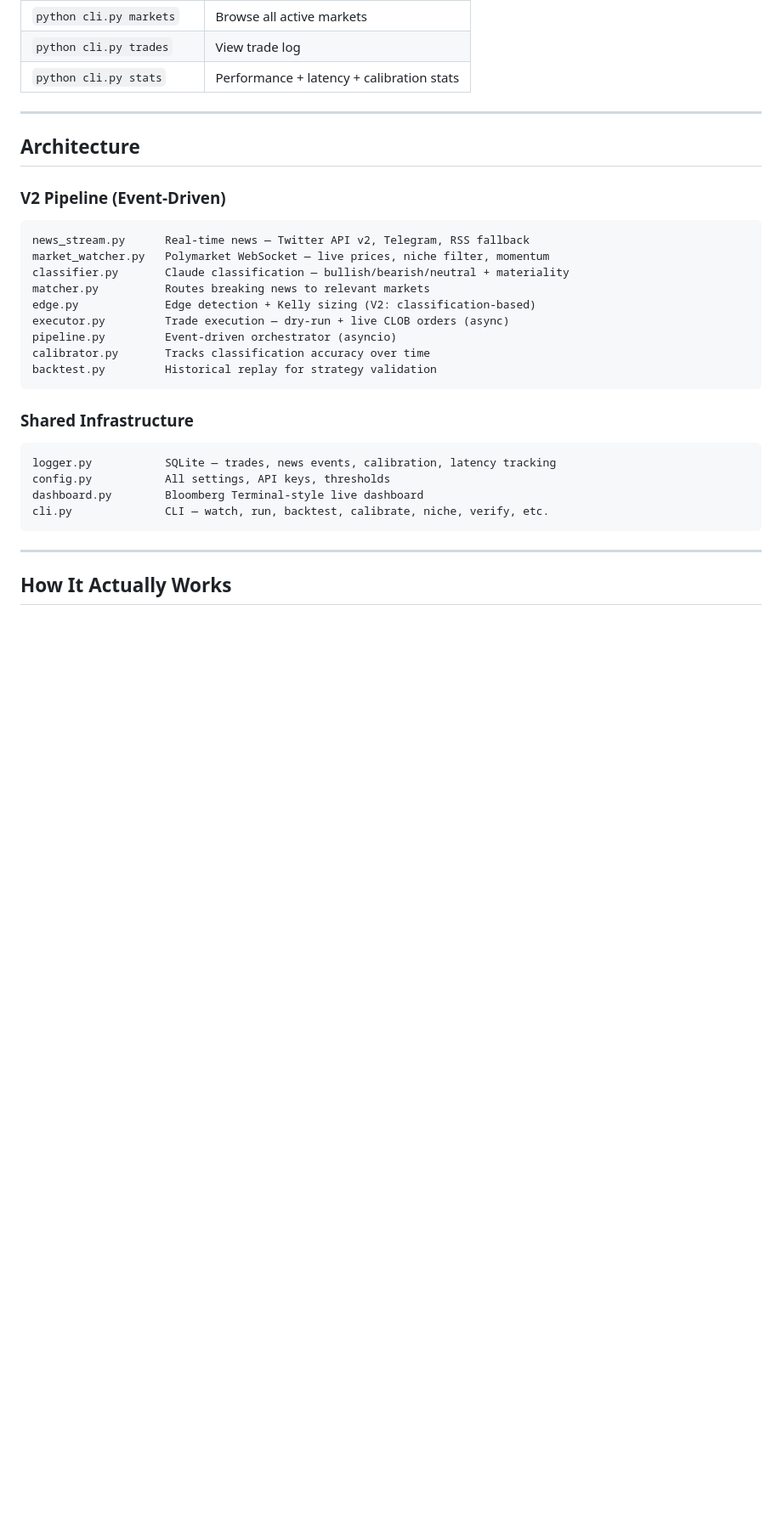
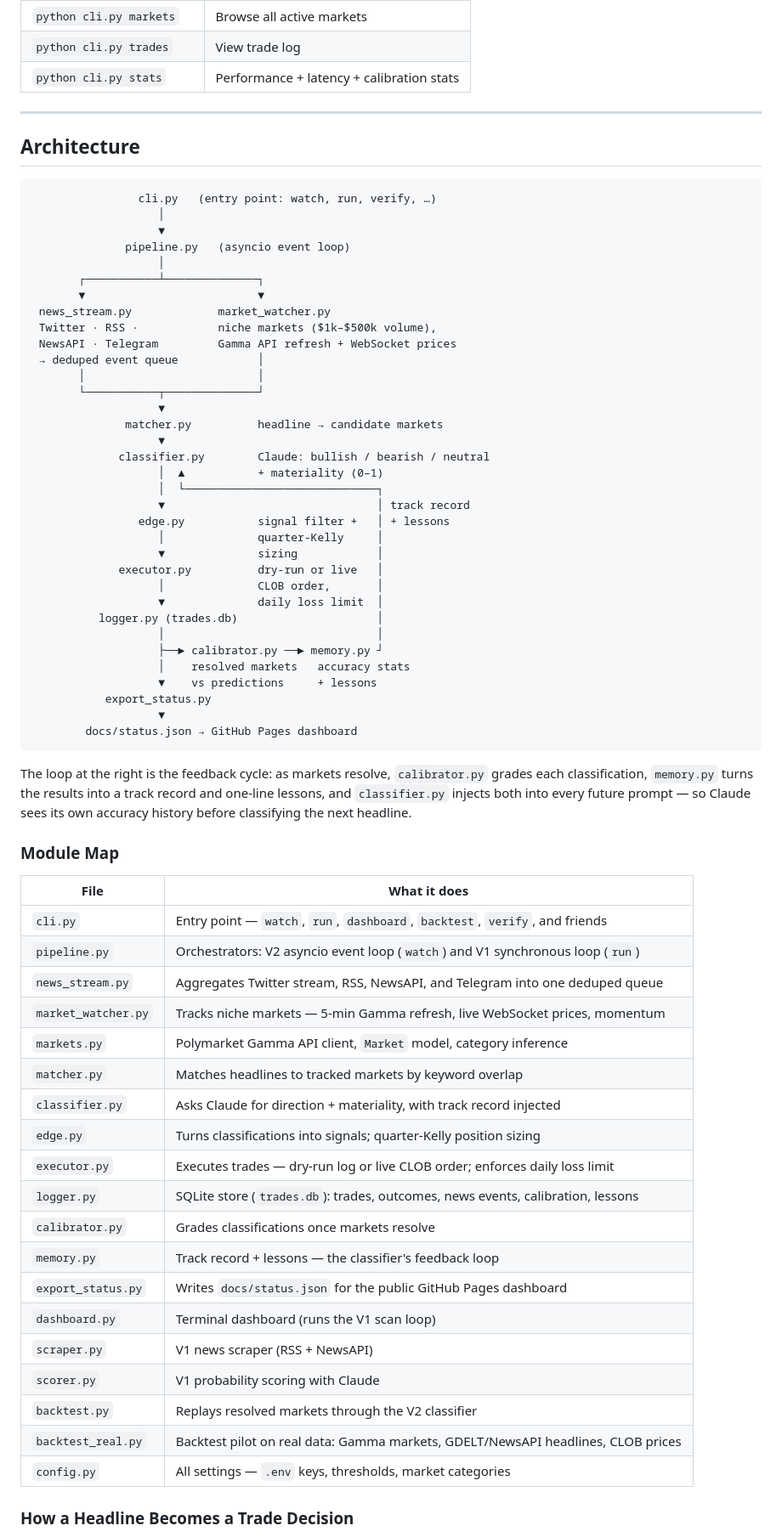
Before and after one commit to locus-agent/Locus, a Markdown page: README.md, the part around one of its changes. Shown at 85% size. GitHub-like rendering; blank space fills up the shorter version.

Commit message:
Document architecture in README: diagram, module map, headline walkthrough
Replaces the flat module lists and "How It Actually Works" section with
one Architecture section: an ASCII data-flow diagram (entry point through
news/market ingestion, matching, classification, edge, execution, logging,
and the calibration feedback loop out to the public dashboard), a one-line
module map covering every .py file, and an 8-step plain-language walkthrough
of how a headline becomes a trade decision.

Co-Authored-By: Claude Fable 5 <noreply@anthropic.com>

````diff
--- a/README.md
+++ b/README.md
@@ -121,30 +121,71 @@ python cli.py backtest --limit 50 --category ai
 
 ## Architecture
 
-### V2 Pipeline (Event-Driven)
-
 ```
-news_stream.py      Real-time news — Twitter API v2, Telegram, RSS fallback
-market_watcher.py   Polymarket WebSocket — live prices, niche filter, momentum
-classifier.py       Claude classification — bullish/bearish/neutral + materiality
-matcher.py          Routes breaking news to relevant markets
-edge.py             Edge detection + Kelly sizing (V2: classification-based)
-executor.py         Trade execution — dry-run + live CLOB orders (async)
-pipeline.py         Event-driven orchestrator (asyncio)
-calibrator.py       Tracks classification accuracy over time
-backtest.py         Historical replay for strategy validation
+                cli.py   (entry point: watch, run, verify, …)
+                   │
+                   ▼
+              pipeline.py   (asyncio event loop)
+                   │
+       ┌───────────┴──────────────┐
+       ▼                          ▼
+ news_stream.py             market_watcher.py
+ Twitter · RSS ·            niche markets ($1k–$500k volume),
+ NewsAPI · Telegram         Gamma API refresh + WebSocket prices
+ → deduped event queue            │
+       │                          │
+       └───────────┬──────────────┘
+                   ▼
+              matcher.py          headline → candidate markets
+                   ▼
+             classifier.py        Claude: bullish / bearish / neutral
+                   │  ▲           + materiality (0–1)
+                   │  └─────────────────────────────┐
+                   ▼                                │ track record
+                edge.py           signal filter +   │ + lessons
+                   │              quarter-Kelly     │
+                   ▼              sizing            │
+             executor.py          dry-run or live   │
+                   │              CLOB order,       │
+                   ▼              daily loss limit  │
+          logger.py (trades.db)                     │
+                   │                                │
+                   ├──► calibrator.py ──► memory.py ┘
+                   │    resolved markets   accuracy stats
+                   ▼    vs predictions     + lessons
+           export_status.py
+                   ▼
+        docs/status.json → GitHub Pages dashboard
 ```
 
-### Shared Infrastructure
+The loop at the right is the feedback cycle: as markets resolve, `calibrator.py` grades each
+classification, `memory.py` turns the results into a track record and one-line lessons, and
+`classifier.py` injects both into every future prompt — so Claude sees its own accuracy
+history before classifying the next headline.
 
-```
-logger.py           SQLite — trades, news events, calibration, latency tracking
-config.py           All settings, API keys, thresholds
-dashboard.py        Bloomberg Terminal-style live dashboard
-cli.py              CLI — watch, run, backtest, calibrate, niche, verify, etc.
-```
+### Module Map
 
----
+| File | What it does |
+|---|---|
+| `cli.py` | Entry point — `watch`, `run`, `dashboard`, `backtest`, `verify`, and friends |
+| `pipeline.py` | Orchestrators: V2 asyncio event loop (`watch`) and V1 synchronous loop (`run`) |
+| `news_stream.py` | Aggregates Twitter stream, RSS, NewsAPI, and Telegram into one deduped queue |
+| `market_watcher.py` | Tracks niche markets — 5-min Gamma refresh, live WebSocket prices, momentum |
+| `markets.py` | Polymarket Gamma API client, `Market` model, category inference |
+| `matcher.py` | Matches headlines to tracked markets by keyword overlap |
+| `classifier.py` | Asks Claude for direction + materiality, with track record injected |
+| `edge.py` | Turns classifications into signals; quarter-Kelly position sizing |
+| `executor.py` | Executes trades — dry-run log or live CLOB order; enforces daily loss limit |
+| `logger.py` | SQLite store (`trades.db`): trades, outcomes, news events, calibration, lessons |
+| `calibrator.py` | Grades classifications once markets resolve |
+| `memory.py` | Track record + lessons — the classifier's feedback loop |
+| `export_status.py` | Writes `docs/status.json` for the public GitHub Pages dashboard |
+| `dashboard.py` | Terminal dashboard (runs the V1 scan loop) |
+| `scraper.py` | V1 news scraper (RSS + NewsAPI) |
+| `scorer.py` | V1 probability scoring with Claude |
+| `backtest.py` | Replays resolved markets through the V2 classifier |
+| `backtest_real.py` | Backtest pilot on real data: Gamma markets, GDELT/NewsAPI headlines, CLOB prices |
+| `config.py` | All settings — `.env` keys, thresholds, market categories |
 
-## How It Actually Works
+### How a Headline Becomes a Trade Decision
 
````
Also changed, not shown: other parts of README.md (+8 -19 lines).
